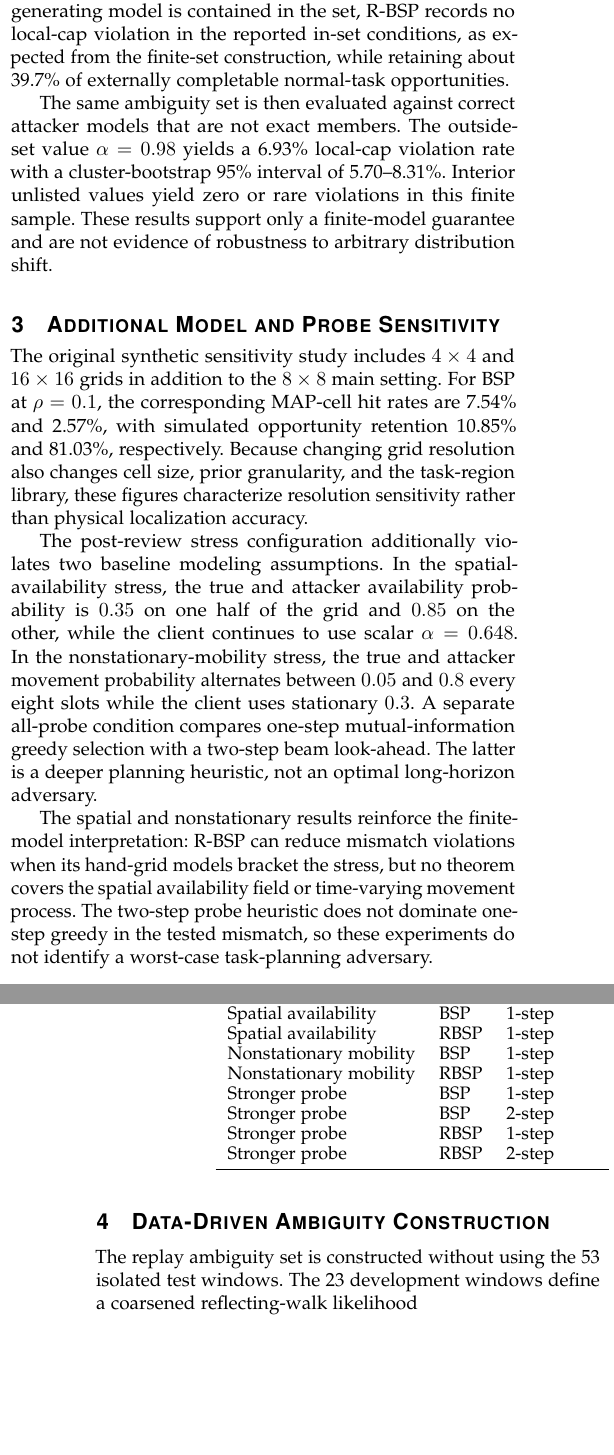
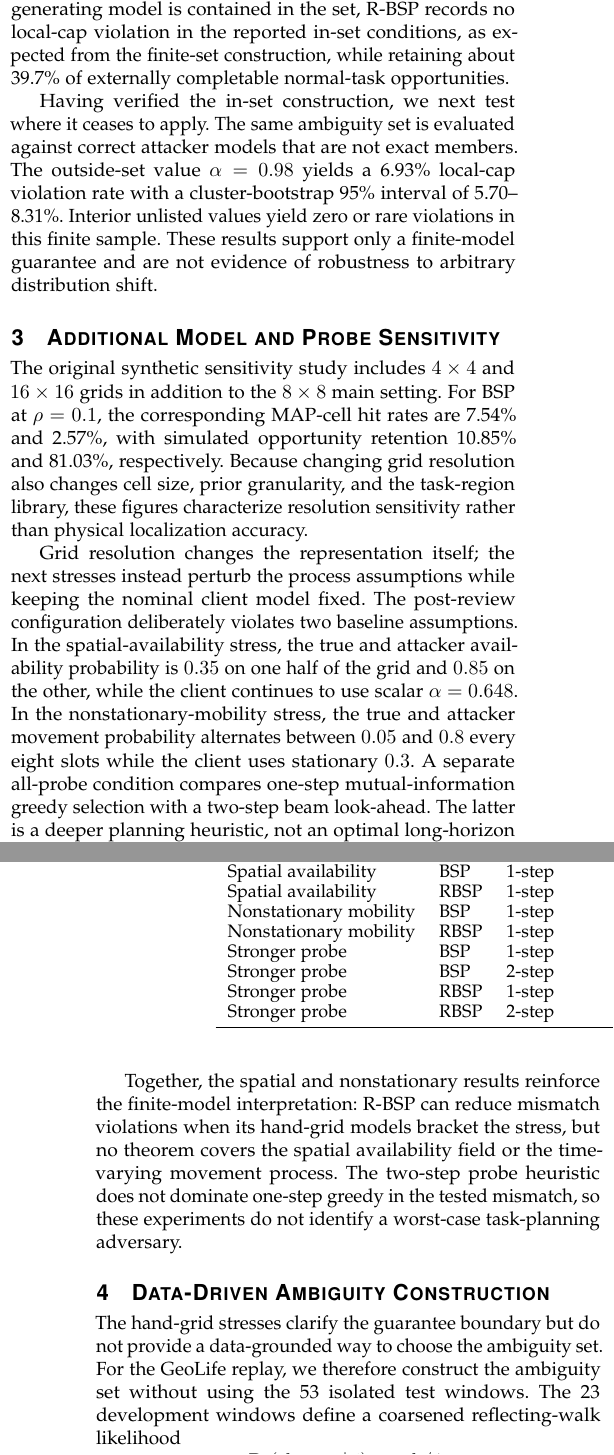
Before and after one commit to js110/Bpaper, a LaTeX paper (paper/supplement.tex): two parts of the columns of pages 1 and 2 of 3, joined at a grey line, cut so that both start at the same text, the shorter picture padded with empty space. Compiled offline with pdfLaTeX.

Commit message:
Polish supplemental narrative transitions

```diff
--- a/paper/supplement.tex
+++ b/paper/supplement.tex
@@ -34,7 +34,7 @@ The hand-grid ambiguity set uses \(v\in\{0.05,0.3,0.8\}\) and \(\alpha\in\{0.3,0
 \input{robust_table}
 \end{table*}
 
-The same ambiguity set is then evaluated against correct attacker models that are not exact members. The outside-set value \(\alpha=0.98\) yields a 6.93\% local-cap violation rate with a cluster-bootstrap 95\% interval of 5.70--8.31\%. Interior unlisted values yield zero or rare violations in this finite sample. These results support only a finite-model guarantee and are not evidence of robustness to arbitrary distribution shift.
+Having verified the in-set construction, we next test where it ceases to apply. The same ambiguity set is evaluated against correct attacker models that are not exact members. The outside-set value \(\alpha=0.98\) yields a 6.93\% local-cap violation rate with a cluster-bootstrap 95\% interval of 5.70--8.31\%. Interior unlisted values yield zero or rare violations in this finite sample. These results support only a finite-model guarantee and are not evidence of robustness to arbitrary distribution shift.
 \begin{table*}[t]
 \centering\small
 \caption{Boundary characterization for attacker models not explicitly enumerated in the hand-grid ambiguity set.}
@@ -50,7 +50,7 @@ The original synthetic sensitivity study includes $4\times4$ and $16\times16$ gr
 \input{grid_sensitivity_table}
 \end{table*}
 
-The post-review stress configuration additionally violates two baseline modeling assumptions. In the spatial-availability stress, the true and attacker availability probability is $0.35$ on one half of the grid and $0.85$ on the other, while the client continues to use scalar $\alpha=0.648$. In the nonstationary-mobility stress, the true and attacker movement probability alternates between $0.05$ and $0.8$ every eight slots while the client uses stationary $0.3$. A separate all-probe condition compares one-step mutual-information greedy selection with a two-step beam look-ahead. The latter is a deeper planning heuristic, not an optimal long-horizon adversary.
+Grid resolution changes the representation itself; the next stresses instead perturb the process assumptions while keeping the nominal client model fixed. The post-review configuration deliberately violates two baseline assumptions. In the spatial-availability stress, the true and attacker availability probability is $0.35$ on one half of the grid and $0.85$ on the other, while the client continues to use scalar $\alpha=0.648$. In the nonstationary-mobility stress, the true and attacker movement probability alternates between $0.05$ and $0.8$ every eight slots while the client uses stationary $0.3$. A separate all-probe condition compares one-step mutual-information greedy selection with a two-step beam look-ahead. The latter is a deeper planning heuristic, not an optimal long-horizon adversary.
 
 \begin{table*}[t]
 \centering\small
@@ -58,10 +58,10 @@ The post-review stress configuration additionally violates two baseline modeling
 \input{reviewer_stress_table}
 \end{table*}
 
-The spatial and nonstationary results reinforce the finite-model interpretation: R-BSP can reduce mismatch violations when its hand-grid models bracket the stress, but no theorem covers the spatial availability field or time-varying movement process. The two-step probe heuristic does not dominate one-step greedy in the tested mismatch, so these experiments do not identify a worst-case task-planning adversary.
+Together, the spatial and nonstationary results reinforce the finite-model interpretation: R-BSP can reduce mismatch violations when its hand-grid models bracket the stress, but no theorem covers the spatial availability field or the time-varying movement process. The two-step probe heuristic does not dominate one-step greedy in the tested mismatch, so these experiments do not identify a worst-case task-planning adversary.
 
 \section{Data-Driven Ambiguity Construction}
-The replay ambiguity set is constructed without using the \GeoTestN{} isolated test windows. The \GeoDevN{} development windows define a coarsened reflecting-walk likelihood
+The hand-grid stresses clarify the guarantee boundary but do not provide a data-grounded way to choose the ambiguity set. For the GeoLife replay, we therefore construct the ambiguity set without using the \GeoTestN{} isolated test windows. The \GeoDevN{} development windows define a coarsened reflecting-walk likelihood
 \[
 \Pr(\mathrm{change}\mid i)=v d_i/4,
 \]
```
Also changed, not shown: paper/supplement.tex (4 more changed lines).
